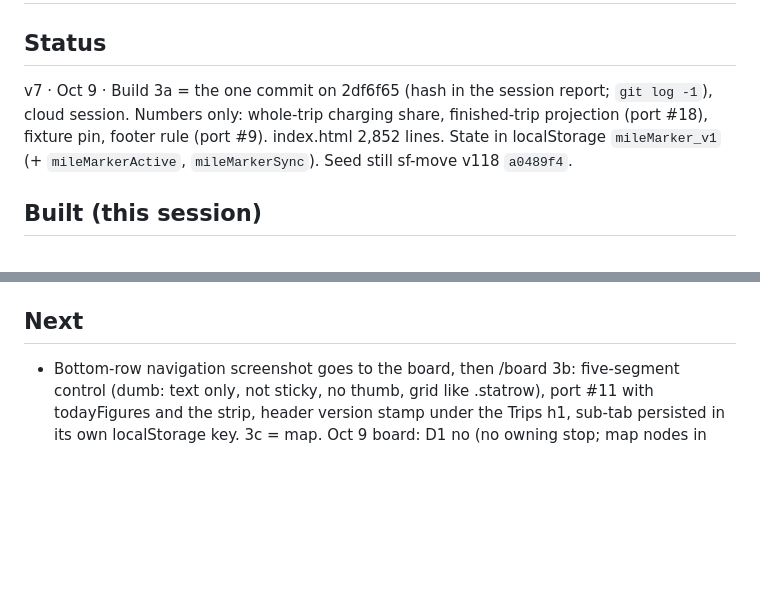
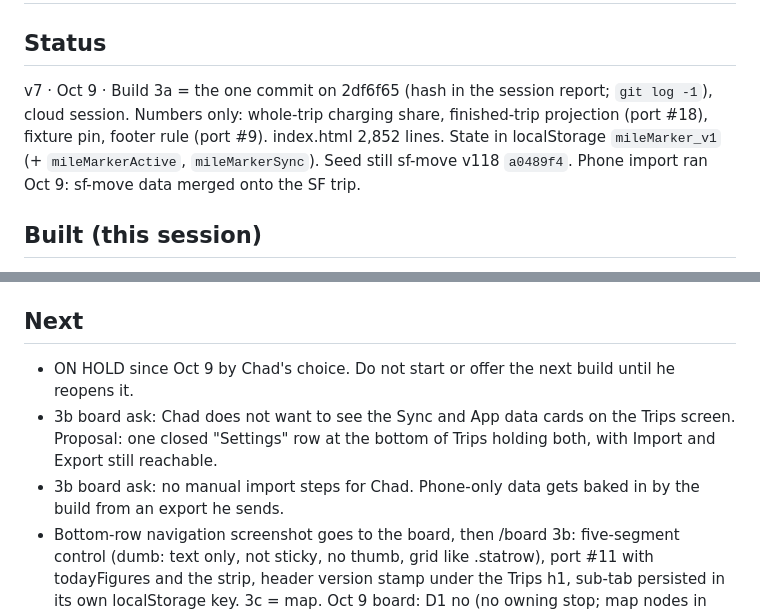
Before and after one commit to epicminds-eng/milemarker, a Markdown page: HANDOFF.md, 2 parts joined by grey strips. GitHub-like rendering; blank space fills up the shorter version.

Commit message:
HANDOFF.md: on hold + 3b notes
Co-Authored-By: Claude Fable 5.1 <noreply@anthropic.com>
Claude-Session: https://claude.ai/code/session_01ArfyDi8BnVG94kFy3zA8C3

```diff
--- a/HANDOFF.md
+++ b/HANDOFF.md
@@ -1,7 +1,7 @@
 # Mile Marker — handoff
 
 ## Status
-v7 · Oct 9 · Build 3a = the one commit on 2df6f65 (hash in the session report; `git log -1`), cloud session. Numbers only: whole-trip charging share, finished-trip projection (port #18), fixture pin, footer rule (port #9). index.html 2,852 lines. State in localStorage `mileMarker_v1` (+ `mileMarkerActive`, `mileMarkerSync`). Seed still sf-move v118 `a0489f4`.
+v7 · Oct 9 · Build 3a = the one commit on 2df6f65 (hash in the session report; `git log -1`), cloud session. Numbers only: whole-trip charging share, finished-trip projection (port #18), fixture pin, footer rule (port #9). index.html 2,852 lines. State in localStorage `mileMarker_v1` (+ `mileMarkerActive`, `mileMarkerSync`). Seed still sf-move v118 `a0489f4`. Phone import ran Oct 9: sf-move data merged onto the SF trip.
 
 ## Built (this session)
 - Charging share: a second accumulator sums chMin ONLY on days with both stamps (`chMinD2d`, tripStats :1365 / scopeStats :1392 / chgDay card :1465); the share divides it by the summed door-to-door. "Time at chargers" and avgMin still read the all-days total — "11h 45m · avg 22m" is byte-identical before and after (captured from the unmodified app at step 0, re-read in (o)). On the fixture the tile now reads "9h 19m · 20% charging" (was 126%). A day without both stamps shows no share (Oct 8 board). Verified: `npm test` (o) at 390 and 1194, shots/w390-2d-trip-stats.png and w1194-2d-trip-stats.png looked at.
@@ -20,4 +20,7 @@ v7 · Oct 9 · Build 3a = the one commit on 2df6f65 (hash in the session report;
 - Ledger: docs/milemarker-ports-from-sf-move.md (18 rows). Tests: `npm test` (a–s), `TZ=Pacific/Auckland npm test`, `SHOTS=1 npm test` for shots/. Fixture: `git clone https://github.com/epicminds-eng/sf-move /tmp/sf-move && git -C /tmp/sf-move checkout a0489f4`, then `node tests/make-sf-move-fixture.mjs` (FIXTURE_OUT overrides the path).
 
 ## Next
+- ON HOLD since Oct 9 by Chad's choice. Do not start or offer the next build until he reopens it.
+- 3b board ask: Chad does not want to see the Sync and App data cards on the Trips screen. Proposal: one closed "Settings" row at the bottom of Trips holding both, with Import and Export still reachable.
+- 3b board ask: no manual import steps for Chad. Phone-only data gets baked in by the build from an export he sends.
 - Bottom-row navigation screenshot goes to the board, then /board 3b: five-segment control (dumb: text only, not sticky, no thumb, grid like .statrow), port #11 with todayFigures and the strip, header version stamp under the Trips h1, sub-tab persisted in its own localStorage key. 3c = map. Oct 9 board: D1 no (no owning stop; map nodes in 3c), D2 no (Places with its layer in 3c), D3 resolved by the split.
```
